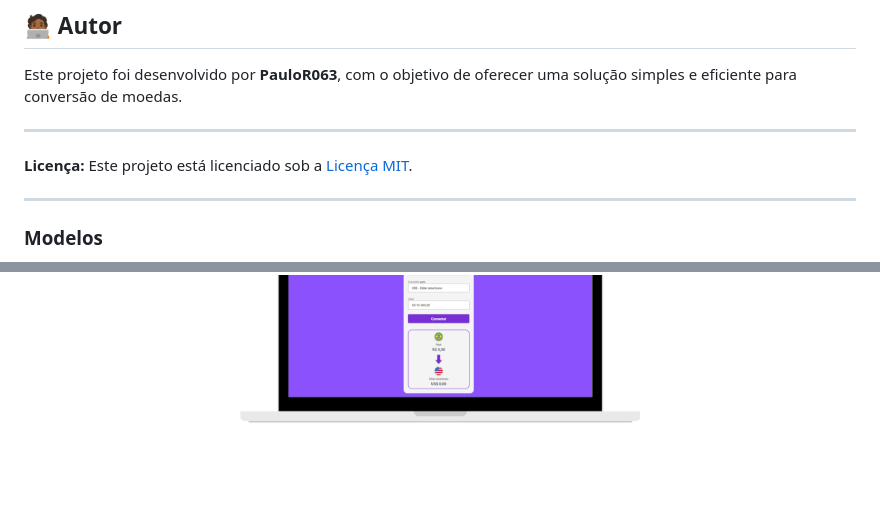
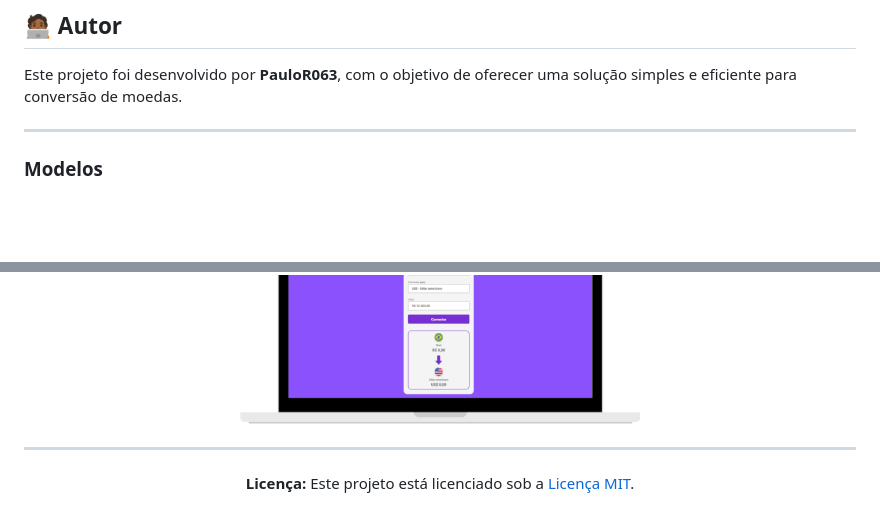
Before and after one commit to PauloR063/DevClub-Convert-Money, a Markdown page: README.md, 2 parts joined by grey strips. Drawn GitHub-style; blank space fills up the shorter version.

```diff
--- a/README.md
+++ b/README.md
@@ -31,8 +31,6 @@ Este projeto consiste em uma aplicação web interativa para conversão de valor
 ## 🧑🏾‍💻 Autor
 Este projeto foi desenvolvido por **PauloR063**, com o objetivo de oferecer uma solução simples e eficiente para conversão de moedas.
 
----
-**Licença:** Este projeto está licenciado sob a [Licença MIT](https://github.com/PauloR063).
 
 ---
 
@@ -43,3 +41,6 @@ Este projeto foi desenvolvido por **PauloR063**, com o objetivo de oferecer uma
 <br>
 <img src="https://github.com/PauloR063/DevClub-Convert-Money/blob/main/assets/PC.png" alt="Descrição da Imagem 1" width="400">
 <div/>
+
+---
+**Licença:** Este projeto está licenciado sob a [Licença MIT](https://github.com/PauloR063).
```
